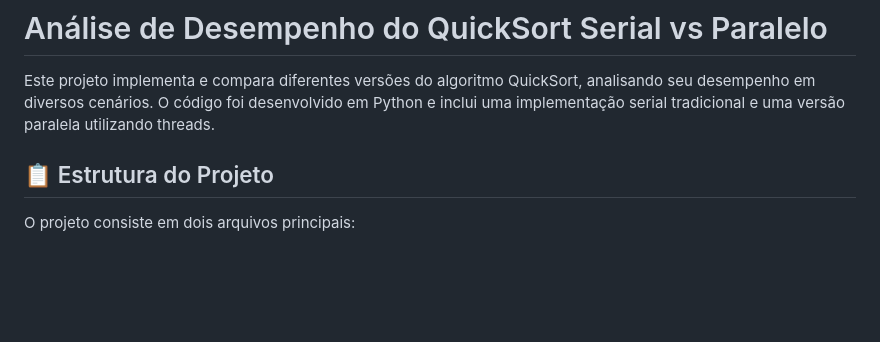
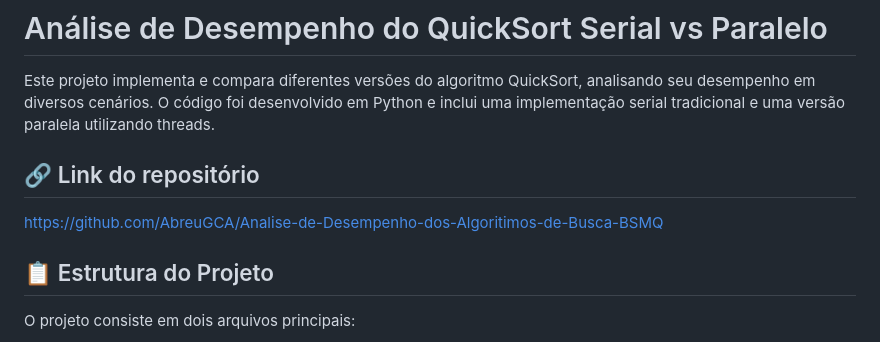
Before and after one commit to AbreuGCA/Analise-de-Desempenho-dos-Algoritimos-de-Busca-BSMQ, a Markdown page: README.md, the part around the change. Rendered like a GitHub page; blank space fills up the shorter version.

Commit message:
Atualiza README.md
Added repository link for project reference.

```diff
--- a/README.md
+++ b/README.md
@@ -1,6 +1,9 @@
 # Análise de Desempenho do QuickSort Serial vs Paralelo
 
 Este projeto implementa e compara diferentes versões do algoritmo QuickSort, analisando seu desempenho em diversos cenários. O código foi desenvolvido em Python e inclui uma implementação serial tradicional e uma versão paralela utilizando threads.
+
+## 🔗 Link do repositório
+https://github.com/AbreuGCA/Analise-de-Desempenho-dos-Algoritimos-de-Busca-BSMQ
 
 ## 📋 Estrutura do Projeto
 
```
